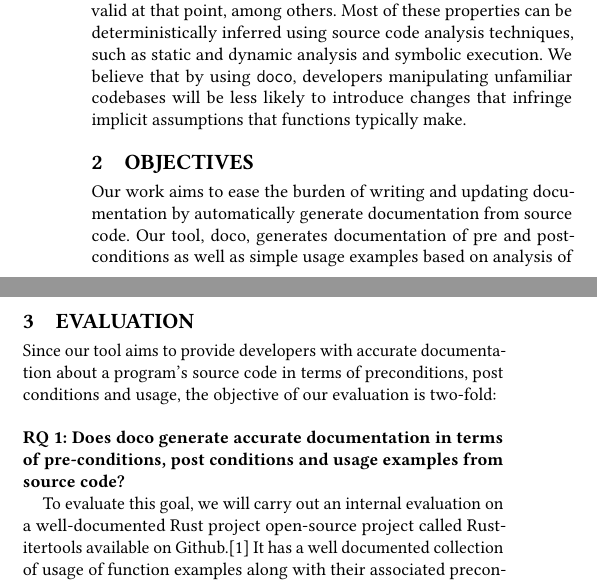
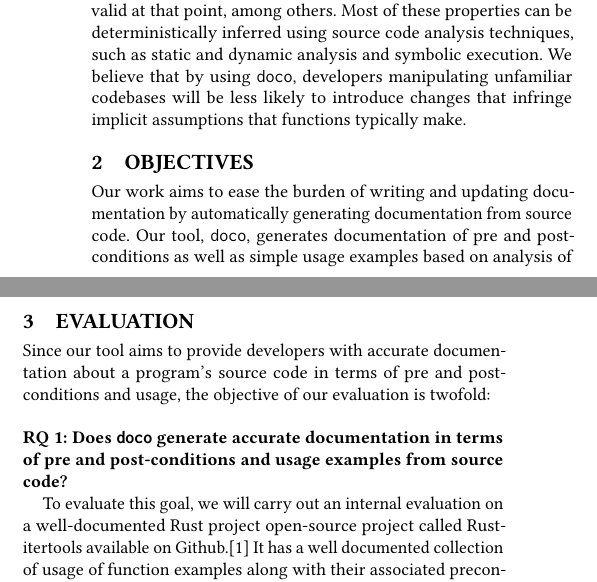
Before and after one commit to minhnhdo/doco, a LaTeX paper (doc/proposal/proposal.tex, which reads doc/proposal/evaluation.tex, doc/proposal/objectives.tex): two parts of the columns of page 1 of 2, joined at a grey line, cut so that both start at the same text. Compiled offline with pdfLaTeX.

Commit message:
Fix typos.

```diff
--- a/doc/proposal/evaluation.tex
+++ b/doc/proposal/evaluation.tex
@@ -1,11 +1,11 @@
 \section{Evaluation}
 
-Since our tool aims to provide developers with accurate documentation about a program's source code in terms of preconditions, post conditions and usage, the objective of our evaluation is two-fold:\\
+Since our tool aims to provide developers with accurate documentation about a program's source code in terms of pre and post-conditions and usage, the objective of our evaluation is twofold:\\
 \newline
-{\bf RQ 1: Does doco generate accurate documentation in terms of pre-conditions, post conditions and usage examples from source code?}
+{\bf RQ 1: Does \texttt{doco} generate accurate documentation in terms of pre and post-conditions and usage examples from source code?}
 
-To evaluate this goal, we will carry out an internal evaluation on a well-documented Rust project open-source project called Rust-itertools available on Github.\cite{bluss:2018} It has a well documented collection of usage of function examples along with their associated preconditions. To evaluate doco, we will generate documentation for itertools using doco and compare the generated documentation with the existing one. We will report the accuracy of doco in generating correct conditions for usage, preconditions and post conditions separately.\newline
+To evaluate this goal, we will carry out an internal evaluation on a well-documented Rust project open-source project called Rust-itertools available on Github.\cite{bluss:2018} It has a well documented collection of usage of function examples along with their associated preconditions. To evaluate \texttt{doco}, we will generate documentation for itertools using \texttt{doco} and compare the generated documentation with the existing one. We will report the accuracy of \texttt{doco} in generating correct conditions for usage, pre and post-conditions separately.\newline
 
-{\bf RQ 2: Does the doco-generated documentation help developers get up to speed with a new code base and implement functionality quickly and easily?}
+{\bf RQ 2: Does the \texttt{doco}-generated documentation help developers get up to speed with a new code base and implement functionality quickly and easily?}
 
-We will present a group of 10 graduate students unfamiliar with the Rust-itertools library and ask them to implement 2 pre-defined set of trivial tasks using the functions in the library of similar complexity (require use of same number of Itertools functions). The first set will be implemented by looking at the source-code of the library only while the other will be implemented using the doco-generated documentation. A comparison of the time it took for the developers to implement the two different set of tasks and the usefulness of the doco-generated documentation will be collected using a survey to evaluate the effectiveness of our tools in helping developers.
+We will present a group of 10 graduate students unfamiliar with the Rust-itertools library and ask them to implement 2 pre-defined set of trivial tasks using the functions in the library of similar complexity (require use of same number of Itertools functions). The first set will be implemented by looking at the source-code of the library only while the other will be implemented using the \texttt{doco}-generated documentation. A comparison of the time it took for the developers to implement the two different set of tasks and the usefulness of the \texttt{doco}-generated documentation will be collected using a survey to evaluate the effectiveness of our tools in helping developers.
--- a/doc/proposal/objectives.tex
+++ b/doc/proposal/objectives.tex
@@ -1,6 +1,6 @@
 \section{Objectives}
 
-Our work aims to ease the burden of writing and updating documentation by automatically generate documentation from source code. Our tool, doco, generates documentation of pre and post-conditions as well as simple usage examples based on analysis of logs produced from program augmentation and symbolic execution of the source program.
+Our work aims to ease the burden of writing and updating documentation by automatically generating documentation from source code. Our tool, \texttt{doco}, generates documentation of pre and post-conditions as well as simple usage examples based on analysis of logs produced from program augmentation and symbolic execution of the source program.
 
 Below are the components for our tool.
 \begin{description}
```
